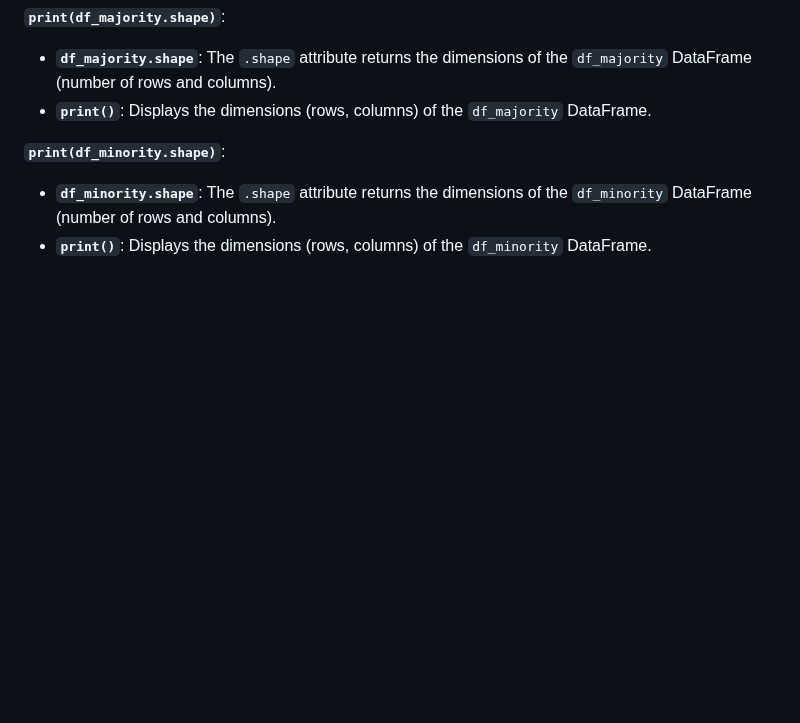
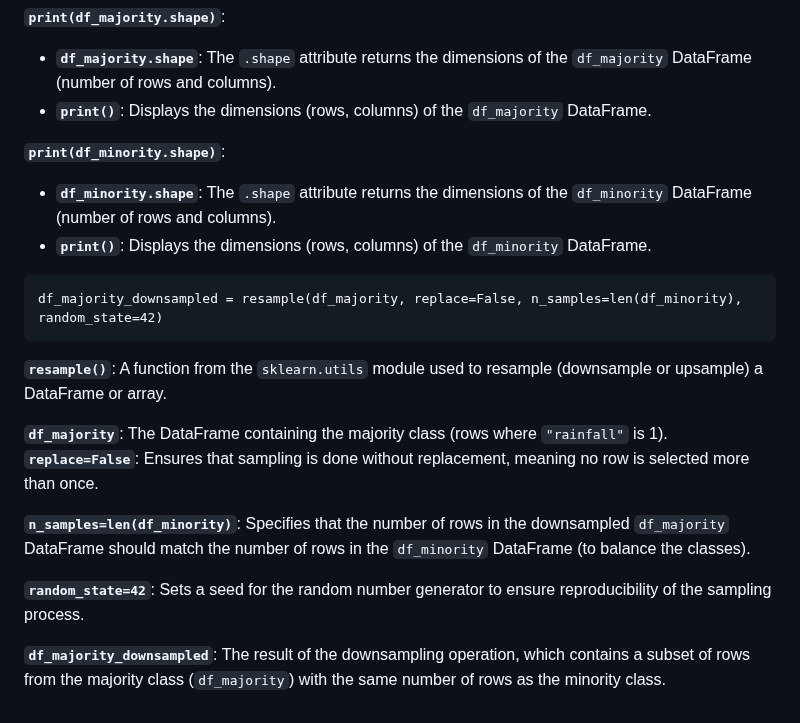
Before and after one commit to dhanuvagman006/RainPrediction, a Markdown page: Rainpred.md, the part around the change. GitHub-like rendering; blank space fills up the shorter version.

Commit message:
added explaination

````diff
--- a/Rainpred.md
+++ b/Rainpred.md
@@ -163,3 +163,16 @@ print(df_minority.shape)
 **`print(df_minority.shape)`**:
    - **`df_minority.shape`**: The `.shape` attribute returns the dimensions of the `df_minority` DataFrame (number of rows and columns).
    - **`print()`**: Displays the dimensions (rows, columns) of the `df_minority` DataFrame.
+   ```
+df_majority_downsampled = resample(df_majority, replace=False, n_samples=len(df_minority), random_state=42)
+```
+**`resample()`**: A function from the `sklearn.utils` module used to resample (downsample or upsample) a DataFrame or array.
+
+**`df_majority`**: The DataFrame containing the majority class (rows where `"rainfall"` is 1).
+**`replace=False`**: Ensures that sampling is done without replacement, meaning no row is selected more than once.
+
+**`n_samples=len(df_minority)`**: Specifies that the number of rows in the downsampled `df_majority` DataFrame should match the number of rows in the `df_minority` DataFrame (to balance the classes).
+
+**`random_state=42`**: Sets a seed for the random number generator to ensure reproducibility of the sampling process.
+
+**`df_majority_downsampled`**: The result of the downsampling operation, which contains a subset of rows from the majority class (`df_majority`) with the same number of rows as the minority class.
````
